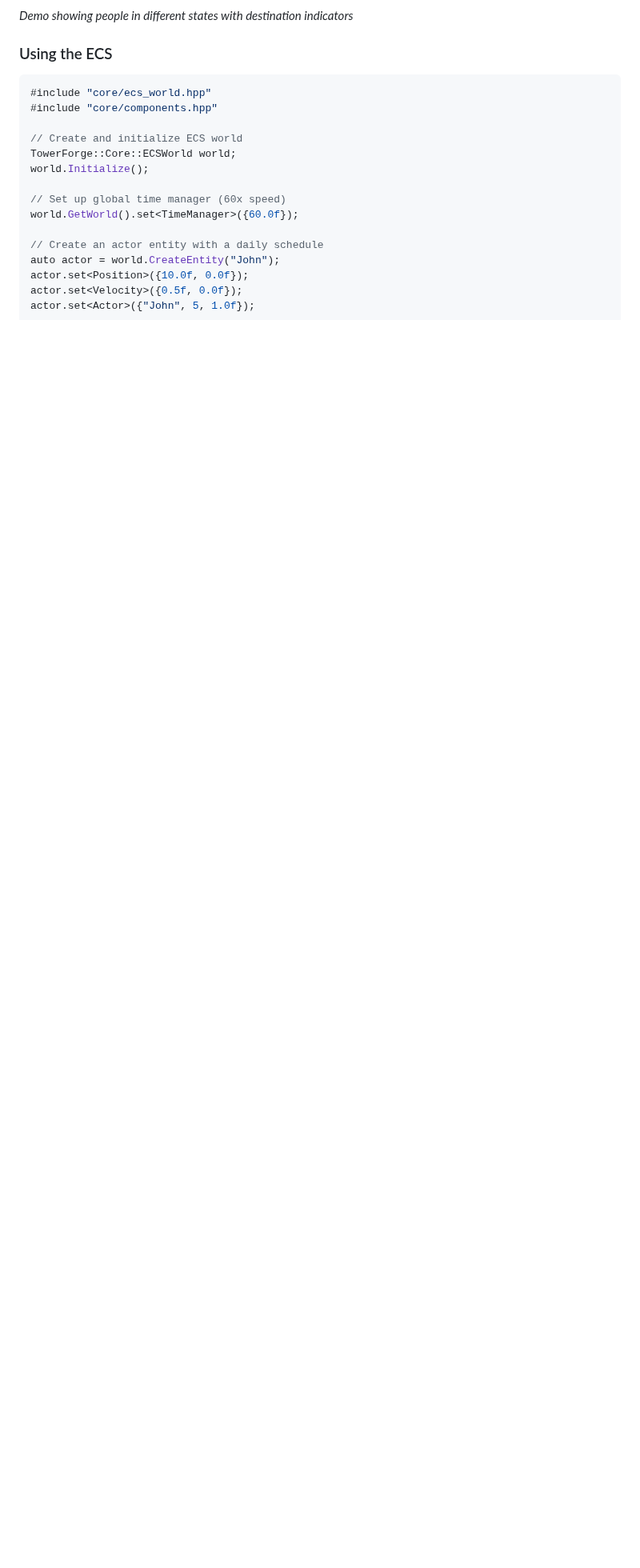
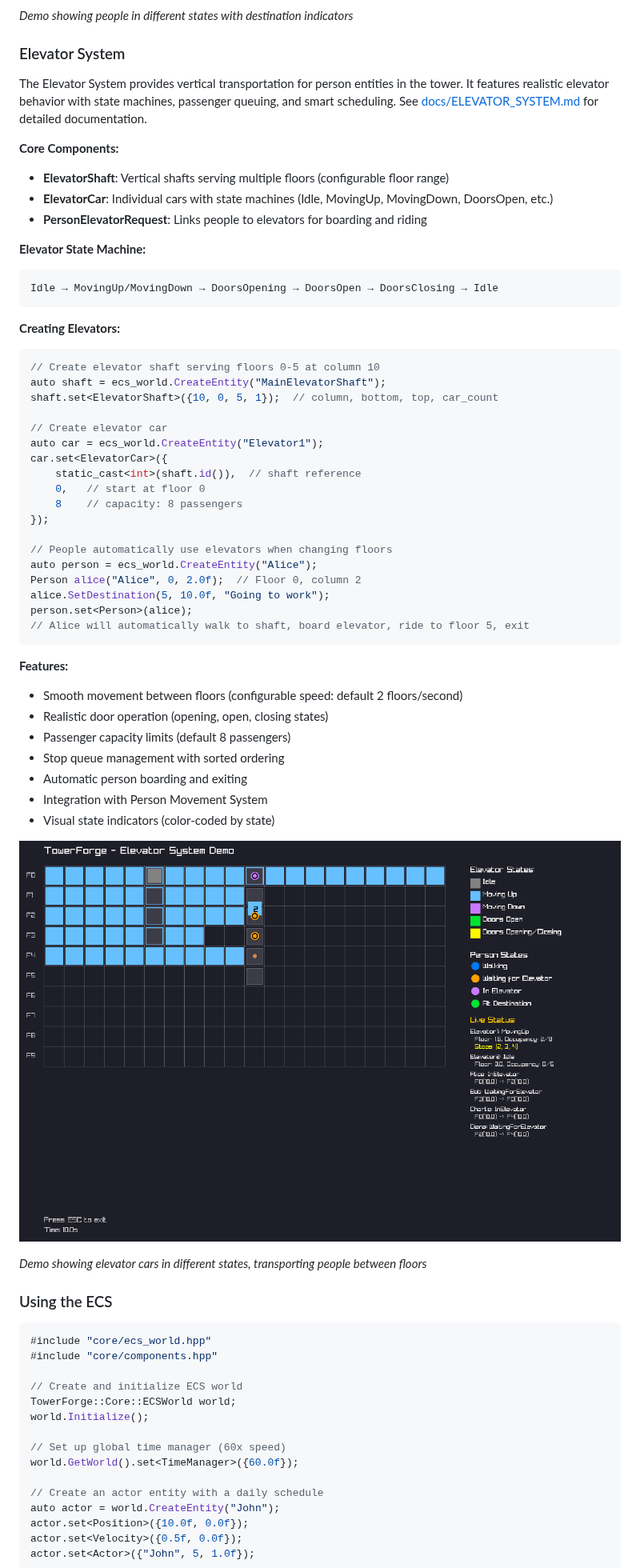
Before and after one commit to adam4813/towerforge, a Markdown page: README.md, the part around one of its changes. Shown at 80% size. GitHub-like rendering; pictures changed too: docs/elevator_demo_screenshot.png (added); blank space fills up the shorter version.

Commit message:
Add elevator demo app and comprehensive documentation
Co-authored-by: adam4813 <3011917+adam4813@users.noreply.github.com>

````diff
--- a/README.md
+++ b/README.md
@@ -234,6 +241,55 @@ person.set<Satisfaction>({80.0f});
 ![Person Movement System Demo](docs/person_movement_screenshot.png)
 
 *Demo showing people in different states with destination indicators*
+
+### Elevator System
+
+The Elevator System provides vertical transportation for person entities in the tower. It features realistic elevator behavior with state machines, passenger queuing, and smart scheduling. See [docs/ELEVATOR_SYSTEM.md](docs/ELEVATOR_SYSTEM.md) for detailed documentation.
+
+**Core Components:**
+- **ElevatorShaft**: Vertical shafts serving multiple floors (configurable floor range)
+- **ElevatorCar**: Individual cars with state machines (Idle, MovingUp, MovingDown, DoorsOpen, etc.)
+- **PersonElevatorRequest**: Links people to elevators for boarding and riding
+
+**Elevator State Machine:**
+```
+Idle → MovingUp/MovingDown → DoorsOpening → DoorsOpen → DoorsClosing → Idle
+```
+
+**Creating Elevators:**
+```cpp
+// Create elevator shaft serving floors 0-5 at column 10
+auto shaft = ecs_world.CreateEntity("MainElevatorShaft");
+shaft.set<ElevatorShaft>({10, 0, 5, 1});  // column, bottom, top, car_count
+
+// Create elevator car
+auto car = ecs_world.CreateEntity("Elevator1");
+car.set<ElevatorCar>({
+    static_cast<int>(shaft.id()),  // shaft reference
+    0,   // start at floor 0
+    8    // capacity: 8 passengers
+});
+
+// People automatically use elevators when changing floors
+auto person = ecs_world.CreateEntity("Alice");
+Person alice("Alice", 0, 2.0f);  // Floor 0, column 2
+alice.SetDestination(5, 10.0f, "Going to work");
+person.set<Person>(alice);
+// Alice will automatically walk to shaft, board elevator, ride to floor 5, exit
+```
+
+**Features:**
+- Smooth movement between floors (configurable speed: default 2 floors/second)
+- Realistic door operation (opening, open, closing states)
+- Passenger capacity limits (default 8 passengers)
+- Stop queue management with sorted ordering
+- Automatic person boarding and exiting
+- Integration with Person Movement System
+- Visual state indicators (color-coded by state)
+
+![Elevator System Demo](docs/elevator_demo_screenshot.png)
+
+*Demo showing elevator cars in different states, transporting people between floors*
 
 ### Using the ECS
 
````
Also changed, not shown: other parts of README.md (+38 -5 lines), docs/ELEVATOR_SYSTEM.md (added, +403 -0 lines), 2 other files.
